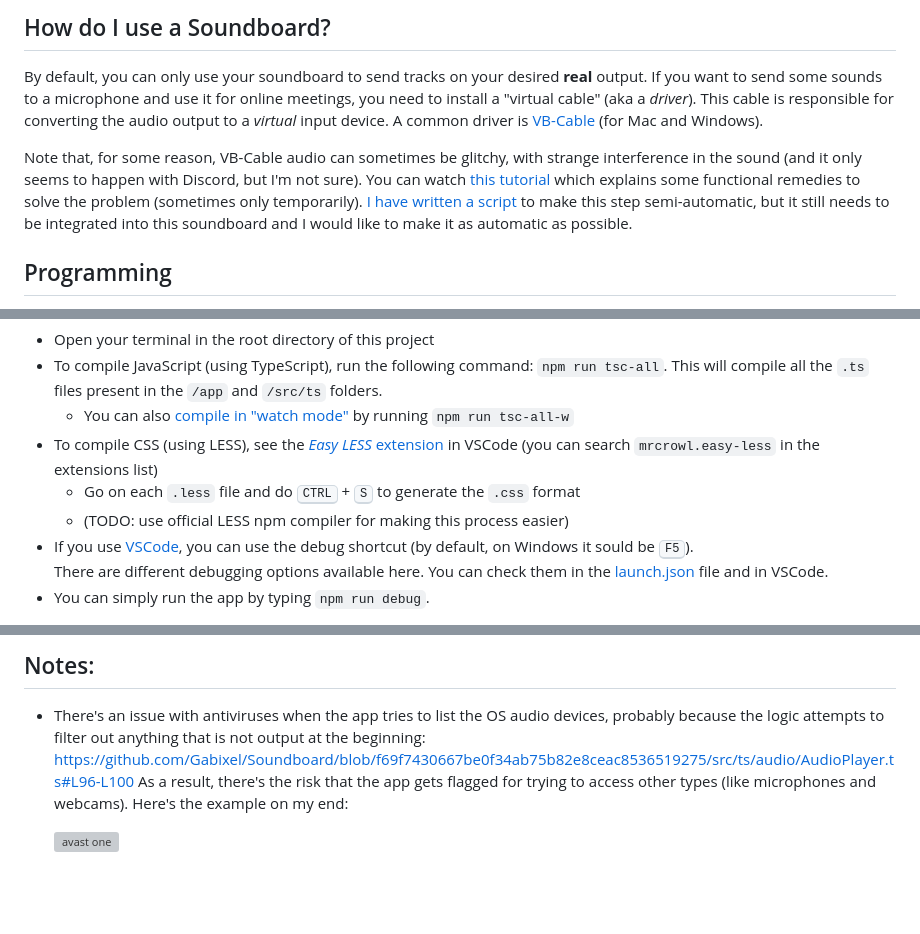
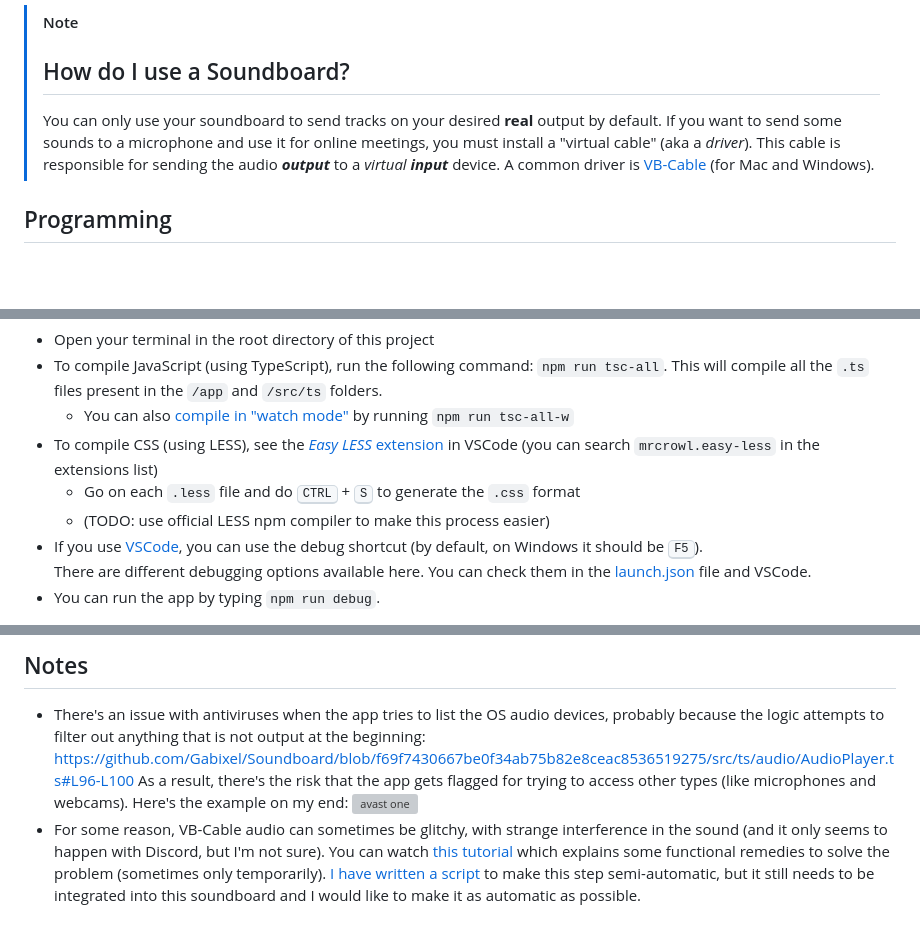
Before and after one commit to Gabixel/Soundboard, a Markdown page: README.md, 3 parts joined by grey strips. Drawn GitHub-style; blank space fills up the shorter version; grey boxes are pictures that could not be loaded.

Commit message:
Improve README and change motto
A bit out of the blue, but I felt like improving and solving grammar/typing errors

```diff
--- a/README.md
+++ b/README.md
@@ -15,8 +15,7 @@ https://github.com/Gabixel/Soundboard/assets/43073074/6e798cbc-766c-46fb-871f-51
 
-## How do I use a Soundboard?
-By default, you can only use your soundboard to send tracks on your desired **real** output. If you want to send some sounds to a microphone and use it for online meetings, you need to install a "virtual cable" (aka a _driver_). This cable is responsible for converting the audio output to a _virtual_ input device. A common driver is [VB-Cable](https://vb-audio.com/Cable/) (for Mac and Windows).
-
-Note that, for some reason, VB-Cable audio can sometimes be glitchy, with strange interference in the sound (and it only seems to happen with Discord, but I'm not sure). You can watch [this tutorial](https://youtu.be/Y9DLLxeY5vo) which explains some functional remedies to solve the problem (sometimes only temporarily). [I have written a script](https://github.com/users/Gabixel/projects/2/views/1?itemId=22765111&pane=issue) to make this step semi-automatic, but it still needs to be integrated into this soundboard and I would like to make it as automatic as possible.
+> [!NOTE]
+> ## How do I use a Soundboard?
+> You can only use your soundboard to send tracks on your desired **real** output by default. If you want to send some sounds to a microphone and use it for online meetings, you must install a "virtual cable" (aka a _driver_). This cable is responsible for sending the audio _**output**_ to a _virtual **input**_ device. A common driver is [VB-Cable](https://vb-audio.com/Cable/) (for Mac and Windows).
 
 ## Programming
 The project uses [Electron](https://www.electronjs.org/) as its core, [TypeScript](https://www.typescriptlang.org/) for JavaScript management and [LESS](https://lesscss.org/) for the CSS part (but still not very great for my expectations).
@@ -28,8 +27,8 @@ To start debugging the app:
   - You can also [compile in "watch mode"](https://www.typescriptlang.org/docs/handbook/configuring-watch.html) by running `npm run tsc-all-w`
 - To compile CSS (using LESS), see the [*Easy LESS* extension](https://marketplace.visualstudio.com/items?itemName=mrcrowl.easy-less) in VSCode (you can search `mrcrowl.easy-less` in the extensions list)
   - Go on each `.less` file and do <kbd>CTRL</kbd> + <kbd>S</kbd> to generate the `.css` format
-  - (TODO: use official LESS npm compiler for making this process easier)
-- If you use [VSCode](https://code.visualstudio.com/), you can use the debug shortcut (by default, on Windows it sould be <kbd>F5</kbd>).<br />
-  There are different debugging options available here. You can check them in the [launch.json](./.vscode/launch.json) file and in VSCode.
-- You can simply run the app by typing `npm run debug`.
+  - (TODO: use official LESS npm compiler to make this process easier)
+- If you use [VSCode](https://code.visualstudio.com/), you can use the debug shortcut (by default, on Windows it should be <kbd>F5</kbd>).<br />
+  There are different debugging options available here. You can check them in the [launch.json](./.vscode/launch.json) file and VSCode.
+- You can run the app by typing `npm run debug`.
 
@@ -37,7 +36,7 @@ To start debugging the app:
 
-## Notes:
+## Notes
 - There's an issue with antiviruses when the app tries to list the OS audio devices, probably because the logic attempts to filter out anything that is not output at the beginning:
   https://github.com/Gabixel/Soundboard/blob/f69f7430667be0f34ab75b82e8ceac8536519275/src/ts/audio/AudioPlayer.ts#L96-L100
   As a result, there's the risk that the app gets flagged for trying to access other types (like microphones and webcams). Here's the example on my end:
-
   ![avast one](https://user-images.githubusercontent.com/43073074/224540986-0cfaa501-bcf2-4a44-9505-21c21e71b398.png)
+- For some reason, VB-Cable audio can sometimes be glitchy, with strange interference in the sound (and it only seems to happen with Discord, but I'm not sure). You can watch [this tutorial](https://youtu.be/Y9DLLxeY5vo) which explains some functional remedies to solve the problem (sometimes only temporarily). [I have written a script](https://github.com/users/Gabixel/projects/2/views/1?itemId=22765111&pane=issue) to make this step semi-automatic, but it still needs to be integrated into this soundboard and I would like to make it as automatic as possible.
```
Also changed, not shown: other parts of README.md (+3 -3 lines).
